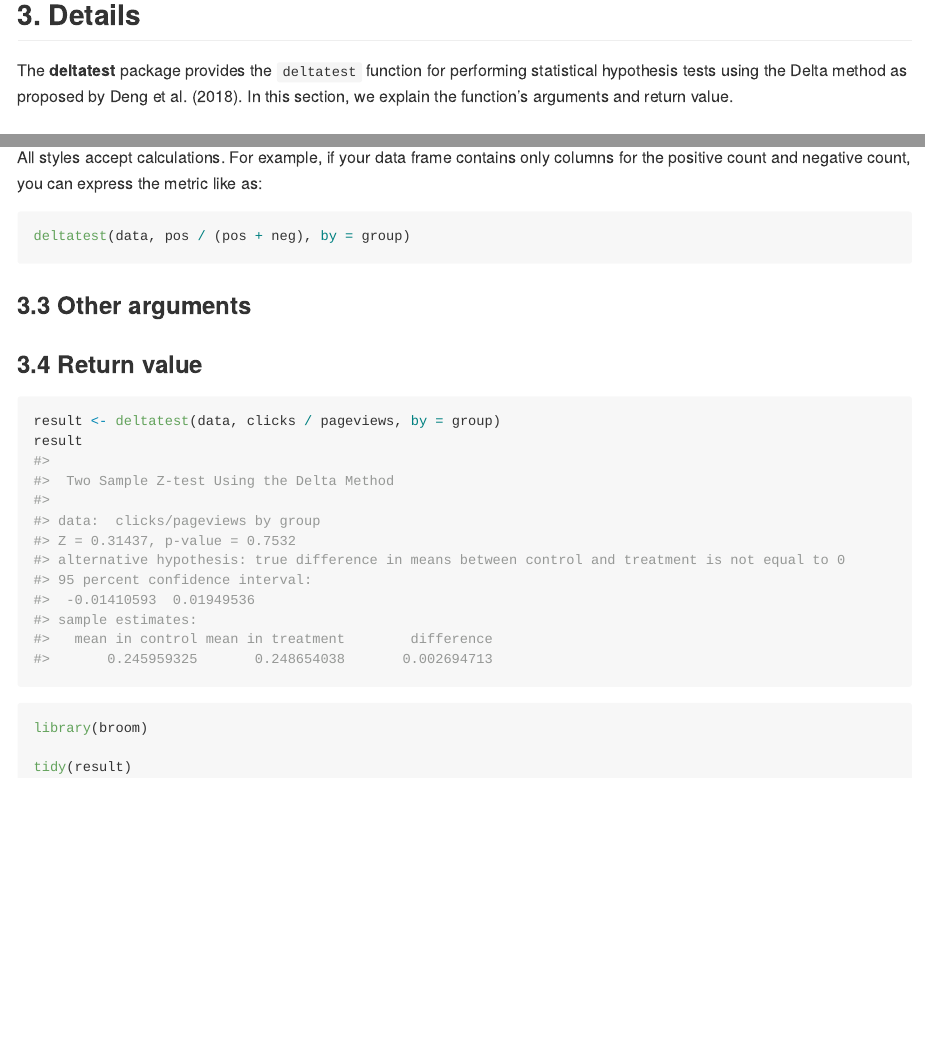
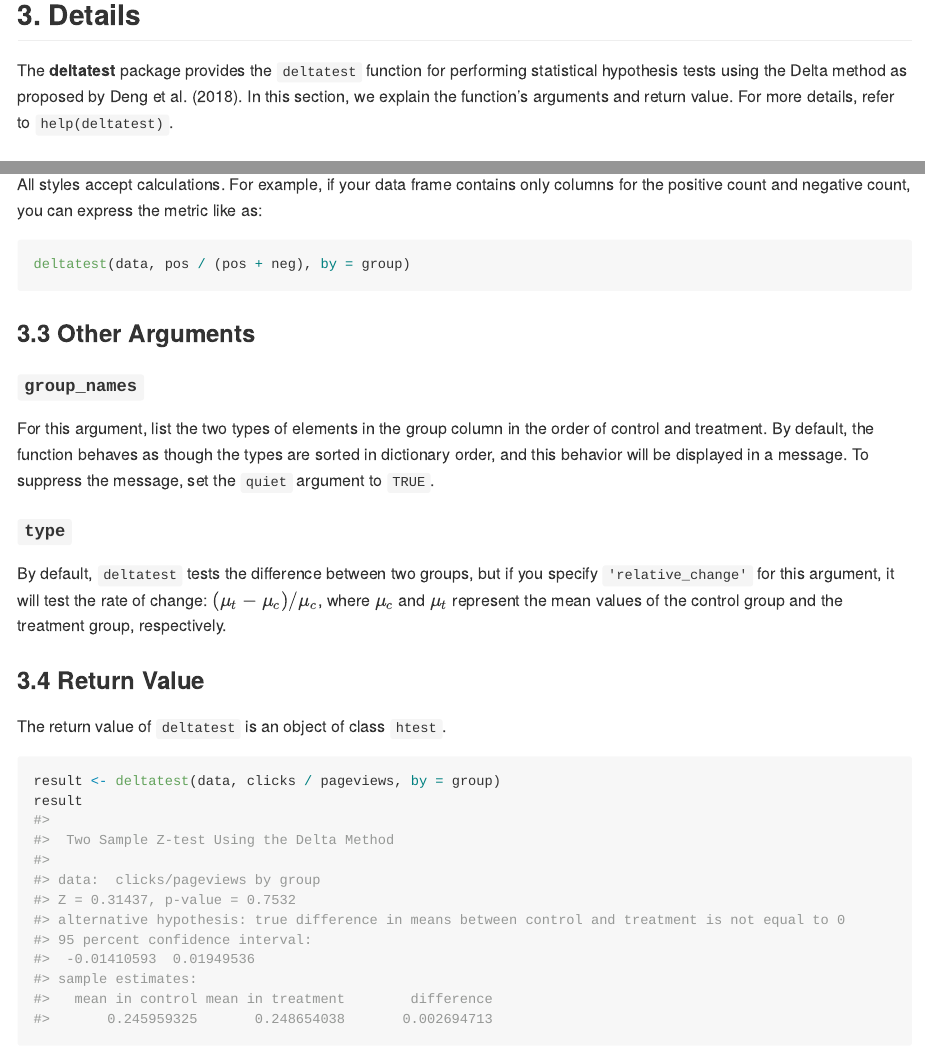
Before and after one commit to hoxo-m/deltatest, an R Markdown document (README.Rmd): the page in a window 1100 px wide, from 1990 px down, and a second part further down, joined at a grey line. The pictures show the output file README.md that the author committed with the source, drawn offline in the style of GitHub; badge pictures from the web are left out.

Commit message:
update README

````diff
--- a/README.Rmd
+++ b/README.Rmd
@@ -117,7 +117,7 @@ remotes::install_github("hoxo-m/deltatest")
 
 ## 3. Details
 
-The **deltatest** package provides the `deltatest` function for performing statistical hypothesis tests using the Delta method as proposed by Deng et al. (2018). In this section, we explain the function's arguments and return value.
+The **deltatest** package provides the `deltatest` function for performing statistical hypothesis tests using the Delta method as proposed by Deng et al. (2018). In this section, we explain the function's arguments and return value. For more details, refer to `help(deltatest)`.
 
 ### 3.1 `data` Argument
 
@@ -179,20 +179,28 @@ deltatest(data, clicks / pageviews, by = group)
 
 All styles accept calculations. For example, if your data frame contains only columns for the positive count and negative count, you can express the metric like as:
 
-```{r, eval=FALSE}
+```{r with_calculation, eval=FALSE}
 deltatest(data, pos / (pos + neg), by = group)
 ```
 
-### 3.3 Other arguments
+### 3.3 Other Arguments
 
-### 3.4 Return value
+#### `group_names`
 
-```{r}
+For this argument, list the two types of elements in the group column in the order of control and treatment. By default, the function behaves as though the types are sorted in dictionary order, and this behavior will be displayed in a message. To suppress the message, set the `quiet` argument to `TRUE`.
+
+#### `type`
+
+By default, `deltatest` tests the difference between two groups, but if you specify `'relative_change'` for this argument, it will test the rate of change: $(\mu_{t} - \mu_{c}) / \mu_{c}$, where $\mu_c$ and $\mu_t$ represent the mean values of the control group and the treatment group, respectively.
+
+### 3.4 Return Value
+
+The return value of `deltatest` is an object of class `htest`.
+
+```{r return_value}
 result <- deltatest(data, clicks / pageviews, by = group)
 result
 ```
 
-```{r}
-library(broom)
+This object contains the p-value, the confidence interval, and more.
 
-tidy(result)
````
Also changed, not shown: README.md, README.Rmd (23 more changed lines), 1 other file.
